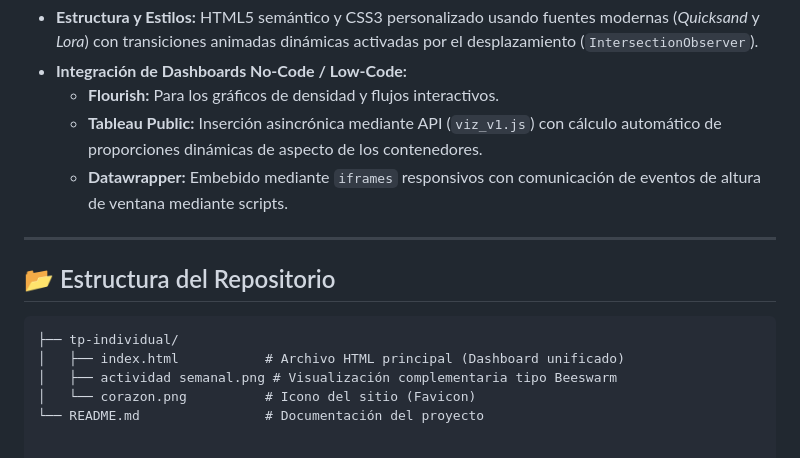
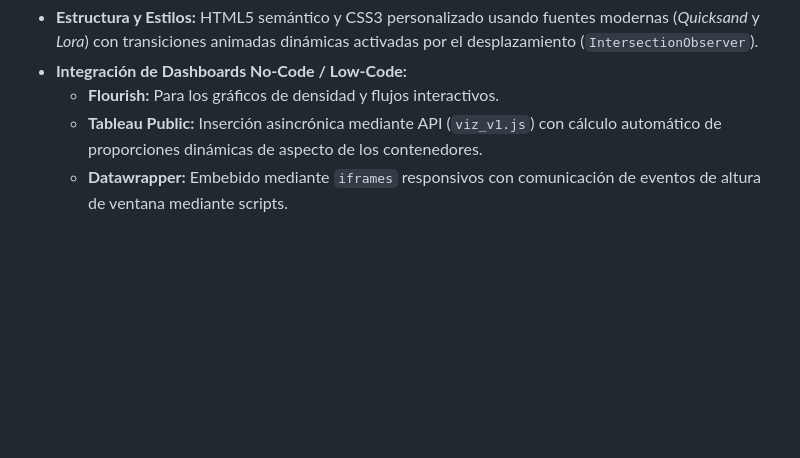
Before and after one commit to arianacotrone/infovis, a Markdown page: README.md, the part around the change. Drawn GitHub-style; blank space fills up the shorter version.

Commit message:
Delete repository structure section from README
Removed repository structure section from README.

````diff
--- a/README.md
+++ b/README.md
@@ -46,14 +46,3 @@ Para lograr un diseño minimalista, editorial y fluido, se emplearon las siguien
   * **Flourish:** Para los gráficos de densidad y flujos interactivos.
   * **Tableau Public:** Inserción asincrónica mediante API (`viz_v1.js`) con cálculo automático de proporciones dinámicas de aspecto de los contenedores.
   * **Datawrapper:** Embebido mediante `iframes` responsivos con comunicación de eventos de altura de ventana mediante scripts.
-
----
-
-## 📂 Estructura del Repositorio
-
-```text
-├── tp-individual/
-│   ├── index.html           # Archivo HTML principal (Dashboard unificado)
-│   ├── actividad semanal.png # Visualización complementaria tipo Beeswarm
-│   └── corazon.png          # Icono del sitio (Favicon)
-└── README.md                # Documentación del proyecto
````
